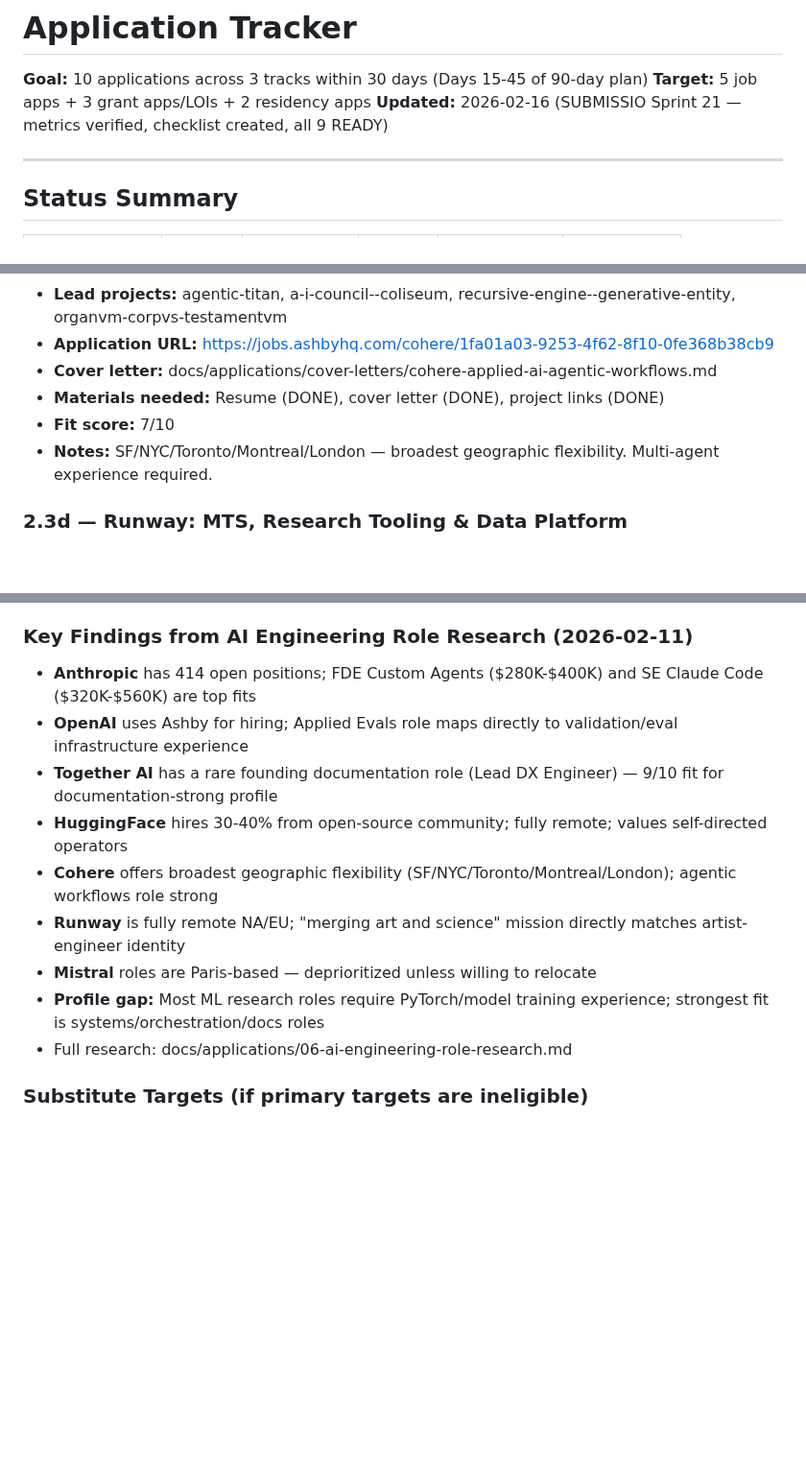
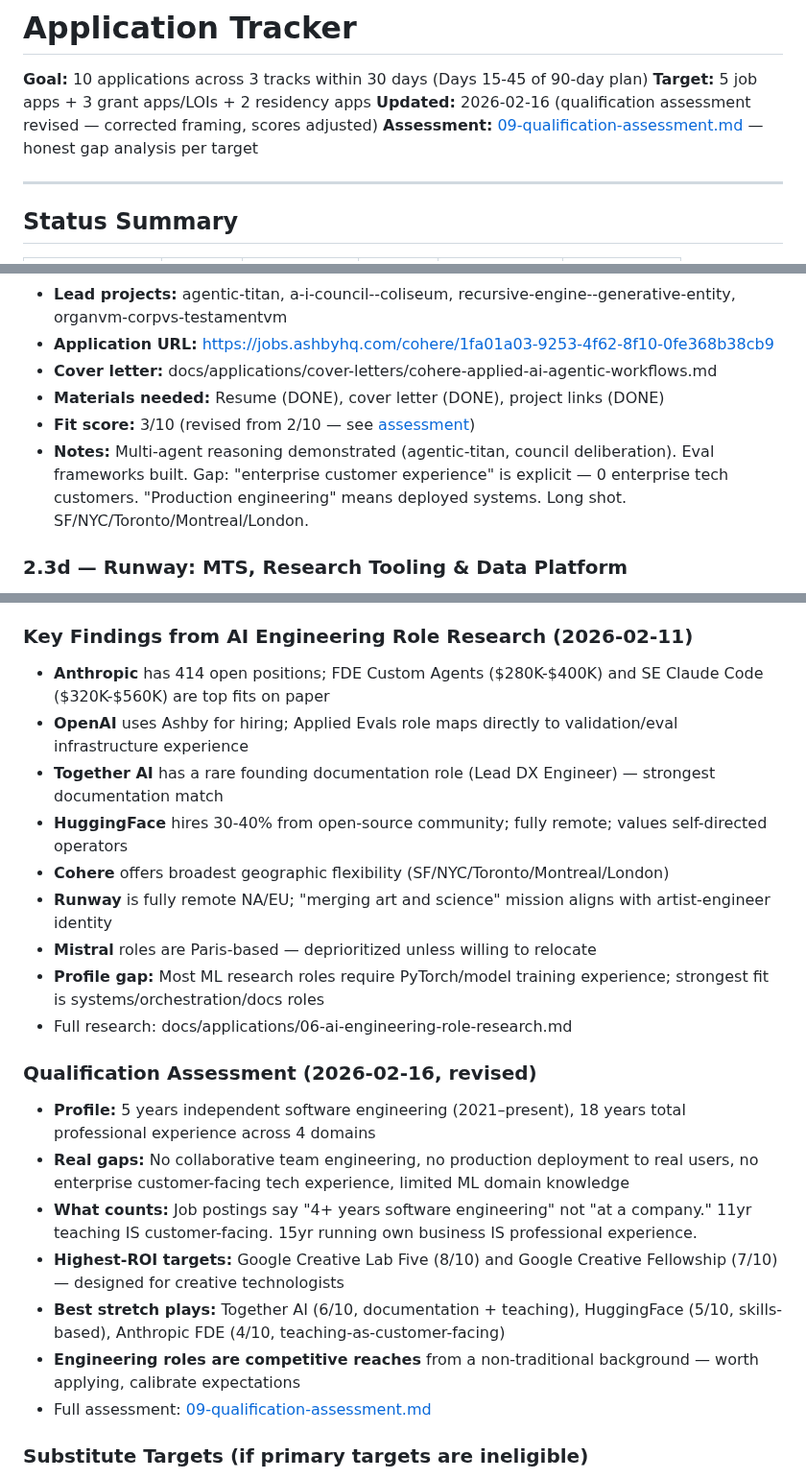
Before and after one commit to meta-organvm/organvm-corpvs-testamentvm, a Markdown page: docs/applications/04-application-tracker.md, 3 parts joined by grey strips. Shown at 96% size. Rendered like a GitHub page; blank space fills up the shorter version.

```diff
--- a/docs/applications/04-application-tracker.md
+++ b/docs/applications/04-application-tracker.md
@@ -2,7 +2,8 @@
 
 **Goal:** 10 applications across 3 tracks within 30 days (Days 15-45 of 90-day plan)
 **Target:** 5 job apps + 3 grant apps/LOIs + 2 residency apps
-**Updated:** 2026-02-16 (SUBMISSIO Sprint 21 — metrics verified, checklist created, all 9 READY)
+**Updated:** 2026-02-16 (qualification assessment revised — corrected framing, scores adjusted)
+**Assessment:** [09-qualification-assessment.md](./09-qualification-assessment.md) — honest gap analysis per target
 
 ---
 
@@ -96,8 +97,8 @@
 - **Application URL:** https://jobs.ashbyhq.com/cohere/1fa01a03-9253-4f62-8f10-0fe368b38cb9
 - **Cover letter:** docs/applications/cover-letters/cohere-applied-ai-agentic-workflows.md
 - **Materials needed:** Resume (DONE), cover letter (DONE), project links (DONE)
-- **Fit score:** 7/10
-- **Notes:** SF/NYC/Toronto/Montreal/London — broadest geographic flexibility. Multi-agent experience required.
+- **Fit score:** 3/10 (revised from 2/10 — see [assessment](./09-qualification-assessment.md))
+- **Notes:** Multi-agent reasoning demonstrated (agentic-titan, council deliberation). Eval frameworks built. Gap: "enterprise customer experience" is explicit — 0 enterprise tech customers. "Production engineering" means deployed systems. Long shot. SF/NYC/Toronto/Montreal/London.
 
 ### 2.3d — Runway: MTS, Research Tooling & Data Platform
 - **Track:** Job
@@ -259,15 +269,24 @@ For each application:
 - **AI roles** are rolling — can submit anytime but sooner is better
 
 ### Key Findings from AI Engineering Role Research (2026-02-11)
-- **Anthropic** has 414 open positions; FDE Custom Agents ($280K-$400K) and SE Claude Code ($320K-$560K) are top fits
+- **Anthropic** has 414 open positions; FDE Custom Agents ($280K-$400K) and SE Claude Code ($320K-$560K) are top fits on paper
 - **OpenAI** uses Ashby for hiring; Applied Evals role maps directly to validation/eval infrastructure experience
-- **Together AI** has a rare founding documentation role (Lead DX Engineer) — 9/10 fit for documentation-strong profile
+- **Together AI** has a rare founding documentation role (Lead DX Engineer) — strongest documentation match
 - **HuggingFace** hires 30-40% from open-source community; fully remote; values self-directed operators
-- **Cohere** offers broadest geographic flexibility (SF/NYC/Toronto/Montreal/London); agentic workflows role strong
-- **Runway** is fully remote NA/EU; "merging art and science" mission directly matches artist-engineer identity
+- **Cohere** offers broadest geographic flexibility (SF/NYC/Toronto/Montreal/London)
+- **Runway** is fully remote NA/EU; "merging art and science" mission aligns with artist-engineer identity
 - **Mistral** roles are Paris-based — deprioritized unless willing to relocate
 - **Profile gap:** Most ML research roles require PyTorch/model training experience; strongest fit is systems/orchestration/docs roles
 - Full research: docs/applications/06-ai-engineering-role-research.md
+
+### Qualification Assessment (2026-02-16, revised)
+- **Profile:** 5 years independent software engineering (2021–present), 18 years total professional experience across 4 domains
+- **Real gaps:** No collaborative team engineering, no production deployment to real users, no enterprise customer-facing tech experience, limited ML domain knowledge
+- **What counts:** Job postings say "4+ years software engineering" not "at a company." 11yr teaching IS customer-facing. 15yr running own business IS professional experience.
+- **Highest-ROI targets:** Google Creative Lab Five (8/10) and Google Creative Fellowship (7/10) — designed for creative technologists
+- **Best stretch plays:** Together AI (6/10, documentation + teaching), HuggingFace (5/10, skills-based), Anthropic FDE (4/10, teaching-as-customer-facing)
+- **Engineering roles are competitive reaches** from a non-traditional background — worth applying, calibrate expectations
+- Full assessment: [09-qualification-assessment.md](./09-qualification-assessment.md)
 
 ### Substitute Targets (if primary targets are ineligible)
 - **Creative Capital** — supports individual artists, no geographic restriction
```
Also changed, not shown: other parts of docs/applications/04-application-tracker.md (+43 -34 lines), docs/applications/09-qualification-assessment.md (added, +208 -0 lines).
